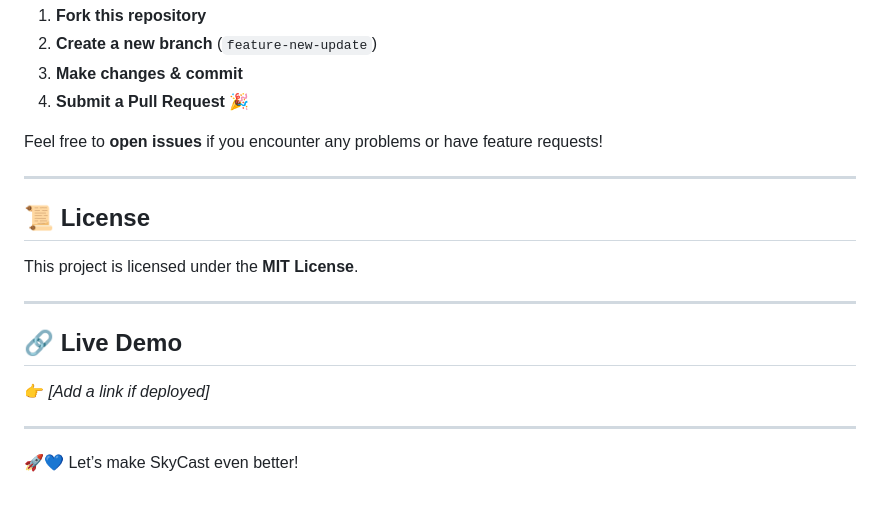
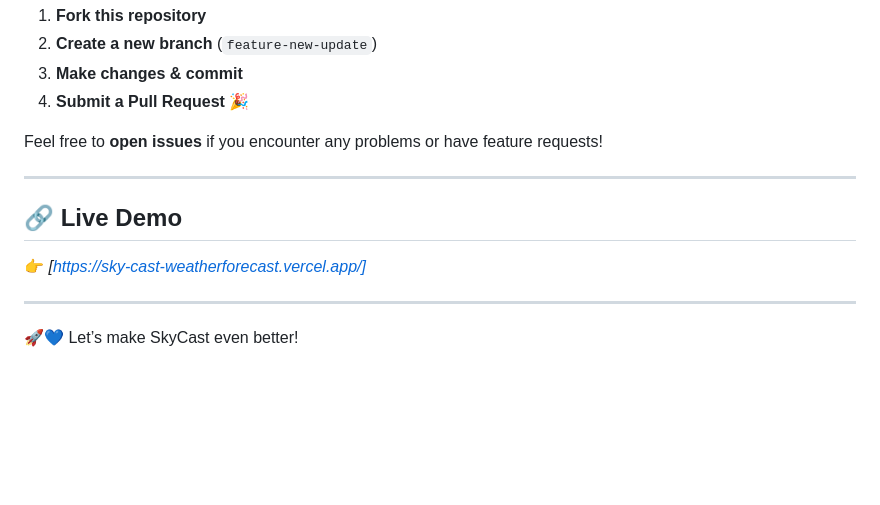
Before and after one commit to DipikaRawal/SkyCast, a Markdown page: README.md, the part around the change. GitHub-like rendering; blank space fills up the shorter version.

```diff
--- a/README.md
+++ b/README.md
@@ -108,13 +108,10 @@ Feel free to **open issues** if you encounter any problems or have feature reque
 
 ---
 
-## 📜 License
-This project is licensed under the **MIT License**.
 
----
 
 ## 🔗 Live Demo
-👉 *[Add a link if deployed]*
+👉 *[https://sky-cast-weatherforecast.vercel.app/]*
 
 ---
 
```
